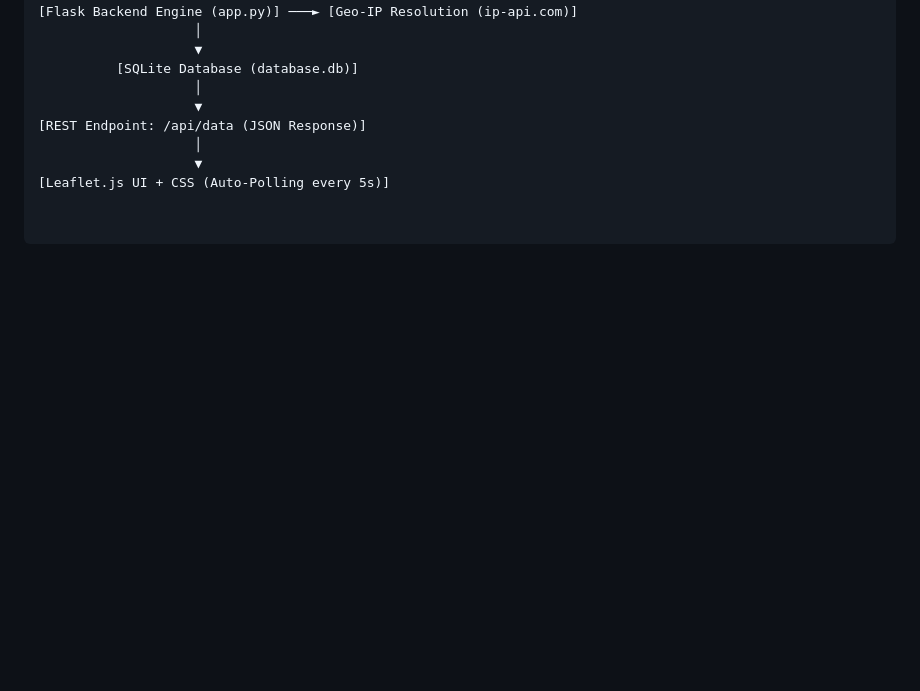
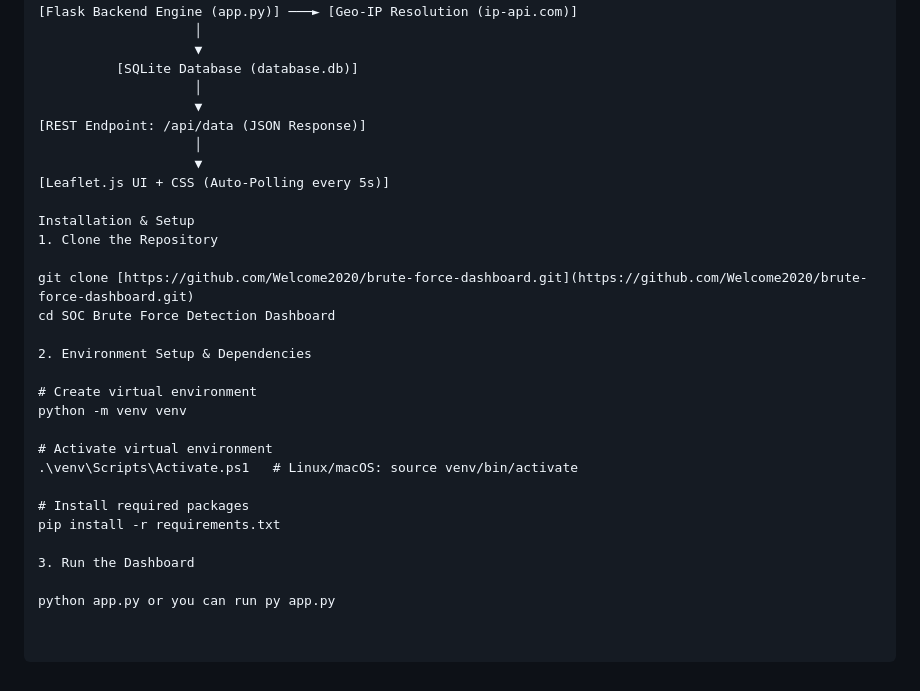
Before and after one commit to CyberProjects341/brute-force-dashboard, a Markdown page: README.md, the part around the change. Drawn GitHub-style; blank space fills up the shorter version.

```diff
--- a/README.md
+++ b/README.md
@@ -55,3 +55,24 @@ An interactive Security Operations Center (SOC) monitoring platform engineered w
                     │
                     ▼
 [Leaflet.js UI + CSS (Auto-Polling every 5s)]
+
+Installation & Setup
+1. Clone the Repository
+
+git clone [https://github.com/Welcome2020/brute-force-dashboard.git](https://github.com/Welcome2020/brute-force-dashboard.git)
+cd SOC Brute Force Detection Dashboard
+
+2. Environment Setup & Dependencies
+
+# Create virtual environment
+python -m venv venv
+
+# Activate virtual environment
+.\venv\Scripts\Activate.ps1   # Linux/macOS: source venv/bin/activate
+
+# Install required packages
+pip install -r requirements.txt
+
+3. Run the Dashboard
+
+python app.py or you can run py app.py
```
